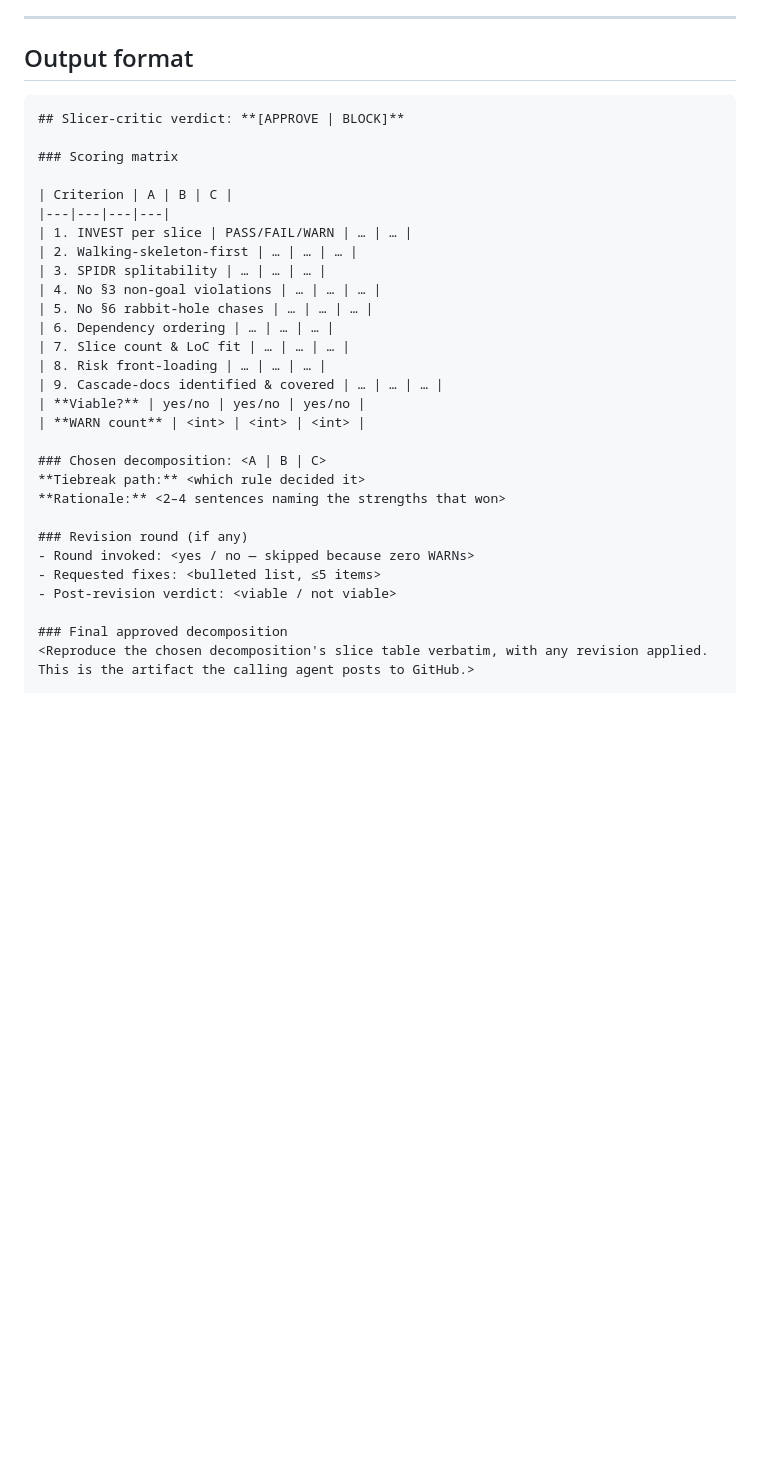
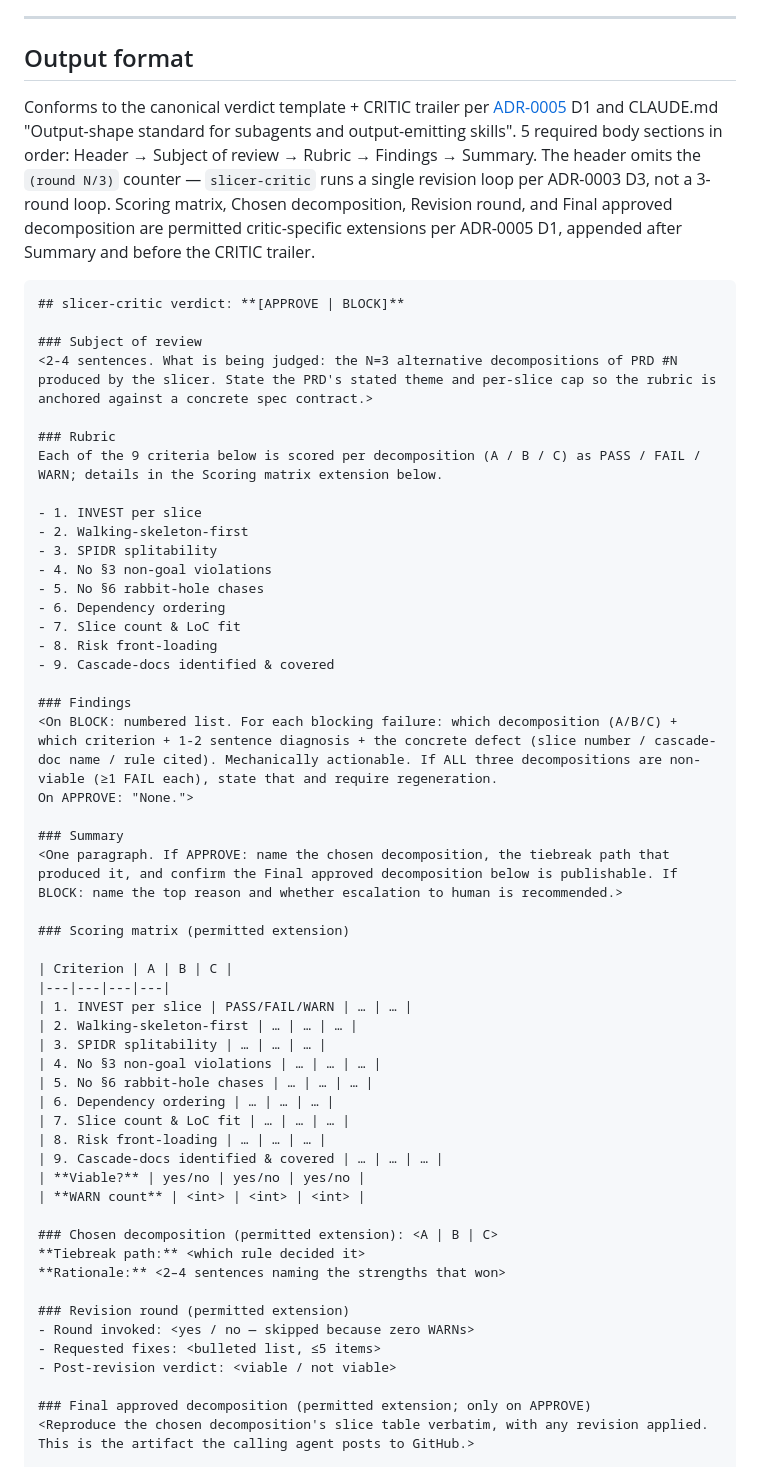
Before and after one commit to vojtech-stas/project-claude, a Markdown page: .claude/agents/slicer-critic.md, the part around one of its changes. Rendered like a GitHub page; blank space fills up the shorter version.

````diff
--- a/.claude/agents/slicer-critic.md
+++ b/.claude/agents/slicer-critic.md
@@ -77,10 +77,35 @@ You get exactly one revision. The decision is locked in by ADR-0003 D3.
 
 ## Output format
 
+Conforms to the canonical verdict template + CRITIC trailer per [ADR-0005](../../decisions/0005-output-shape-and-slicing-methodology.md) D1 and CLAUDE.md "Output-shape standard for subagents and output-emitting skills". 5 required body sections in order: Header → Subject of review → Rubric → Findings → Summary. The header omits the `(round N/3)` counter — `slicer-critic` runs a single revision loop per ADR-0003 D3, not a 3-round loop. Scoring matrix, Chosen decomposition, Revision round, and Final approved decomposition are permitted critic-specific extensions per ADR-0005 D1, appended after Summary and before the CRITIC trailer.
+
 ```markdown
-## Slicer-critic verdict: **[APPROVE | BLOCK]**
+## slicer-critic verdict: **[APPROVE | BLOCK]**
 
-### Scoring matrix
+### Subject of review
+<2-4 sentences. What is being judged: the N=3 alternative decompositions of PRD #N produced by the slicer. State the PRD's stated theme and per-slice cap so the rubric is anchored against a concrete spec contract.>
+
+### Rubric
+Each of the 9 criteria below is scored per decomposition (A / B / C) as PASS / FAIL / WARN; details in the Scoring matrix extension below.
+
+- 1. INVEST per slice
+- 2. Walking-skeleton-first
+- 3. SPIDR splitability
+- 4. No §3 non-goal violations
+- 5. No §6 rabbit-hole chases
+- 6. Dependency ordering
+- 7. Slice count & LoC fit
+- 8. Risk front-loading
+- 9. Cascade-docs identified & covered
+
+### Findings
+<On BLOCK: numbered list. For each blocking failure: which decomposition (A/B/C) + which criterion + 1-2 sentence diagnosis + the concrete defect (slice number / cascade-doc name / rule cited). Mechanically actionable. If ALL three decompositions are non-viable (≥1 FAIL each), state that and require regeneration.
+On APPROVE: "None.">
+
+### Summary
+<One paragraph. If APPROVE: name the chosen decomposition, the tiebreak path that produced it, and confirm the Final approved decomposition below is publishable. If BLOCK: name the top reason and whether escalation to human is recommended.>
+
+### Scoring matrix (permitted extension)
 
 | Criterion | A | B | C |
 |---|---|---|---|
@@ -96,15 +121,15 @@ You get exactly one revision. The decision is locked in by ADR-0003 D3.
 | **Viable?** | yes/no | yes/no | yes/no |
 | **WARN count** | <int> | <int> | <int> |
 
-### Chosen decomposition: <A | B | C>
+### Chosen decomposition (permitted extension): <A | B | C>
 **Tiebreak path:** <which rule decided it>
 **Rationale:** <2–4 sentences naming the strengths that won>
 
-### Revision round (if any)
+### Revision round (permitted extension)
 - Round invoked: <yes / no — skipped because zero WARNs>
 - Requested fixes: <bulleted list, ≤5 items>
 - Post-revision verdict: <viable / not viable>
 
-### Final approved decomposition
+### Final approved decomposition (permitted extension; only on APPROVE)
 <Reproduce the chosen decomposition's slice table verbatim, with any revision applied. This is the artifact the calling agent posts to GitHub.>
 
````
Also changed, not shown: other parts of .claude/agents/slicer-critic.md (+25 -2 lines), .claude/agents/adr-critic.md (+27 -25 lines).
